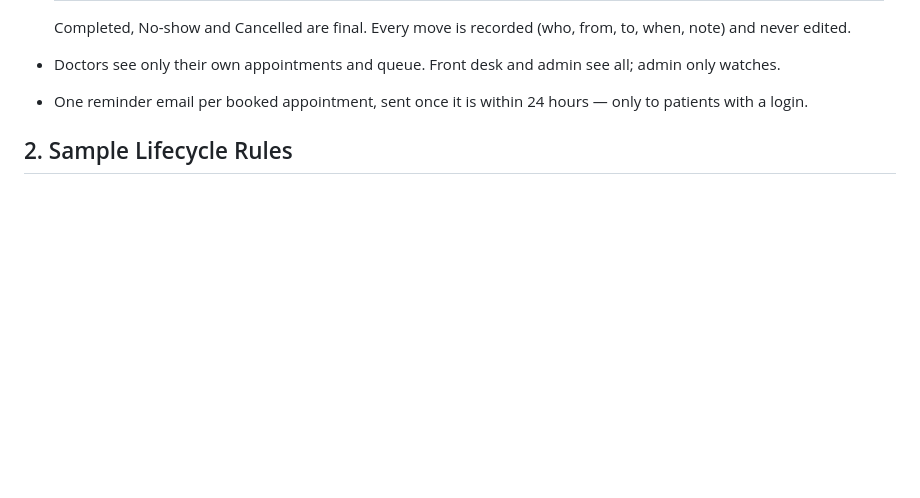
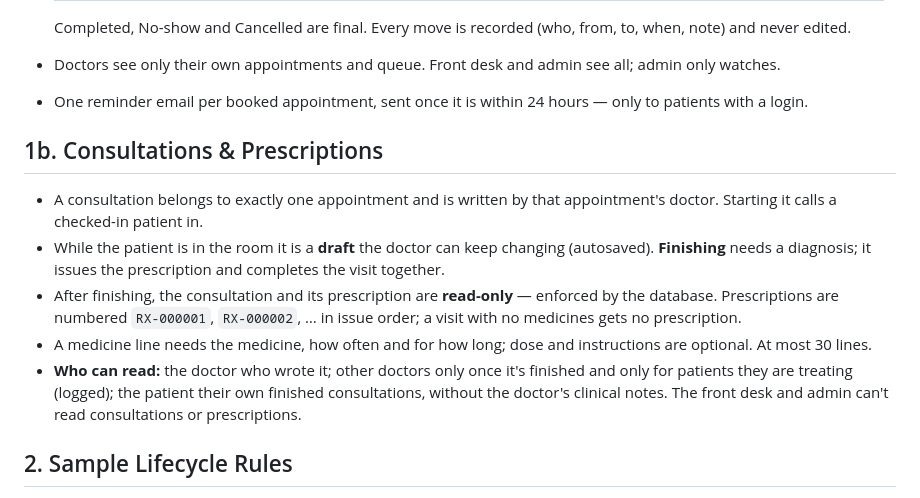
Before and after one commit to HarshdeepAthawale/Clinic-and-Diagnostic-Lab-Management-System, a Markdown page: Docs/Rules.md, the part around the change. Rendered like a GitHub page; blank space fills up the shorter version.

Commit message:
docs(rules): add consultation and prescription rules
Co-authored-by: Girikshit Gupta <180283737+ggpt1008@users.noreply.github.com>
Co-authored-by: lavish197 <237558339+lavish197@users.noreply.github.com>

```diff
--- a/Docs/Rules.md
+++ b/Docs/Rules.md
@@ -38,6 +38,14 @@ Full permission enforcement details belong in [[Security]].
   Completed, No-show and Cancelled are final. Every move is recorded (who, from, to, when, note) and never edited.
 - Doctors see only their own appointments and queue. Front desk and admin see all; admin only watches.
 - One reminder email per booked appointment, sent once it is within 24 hours — only to patients with a login.
+
+## 1b. Consultations & Prescriptions
+
+- A consultation belongs to exactly one appointment and is written by that appointment's doctor. Starting it calls a checked-in patient in.
+- While the patient is in the room it is a **draft** the doctor can keep changing (autosaved). **Finishing** needs a diagnosis; it issues the prescription and completes the visit together.
+- After finishing, the consultation and its prescription are **read-only** — enforced by the database. Prescriptions are numbered `RX-000001`, `RX-000002`, … in issue order; a visit with no medicines gets no prescription.
+- A medicine line needs the medicine, how often and for how long; dose and instructions are optional. At most 30 lines.
+- **Who can read:** the doctor who wrote it; other doctors only once it's finished and only for patients they are treating (logged); the patient their own finished consultations, without the doctor's clinical notes. The front desk and admin can't read consultations or prescriptions.
 
 ## 2. Sample Lifecycle Rules
 
```
